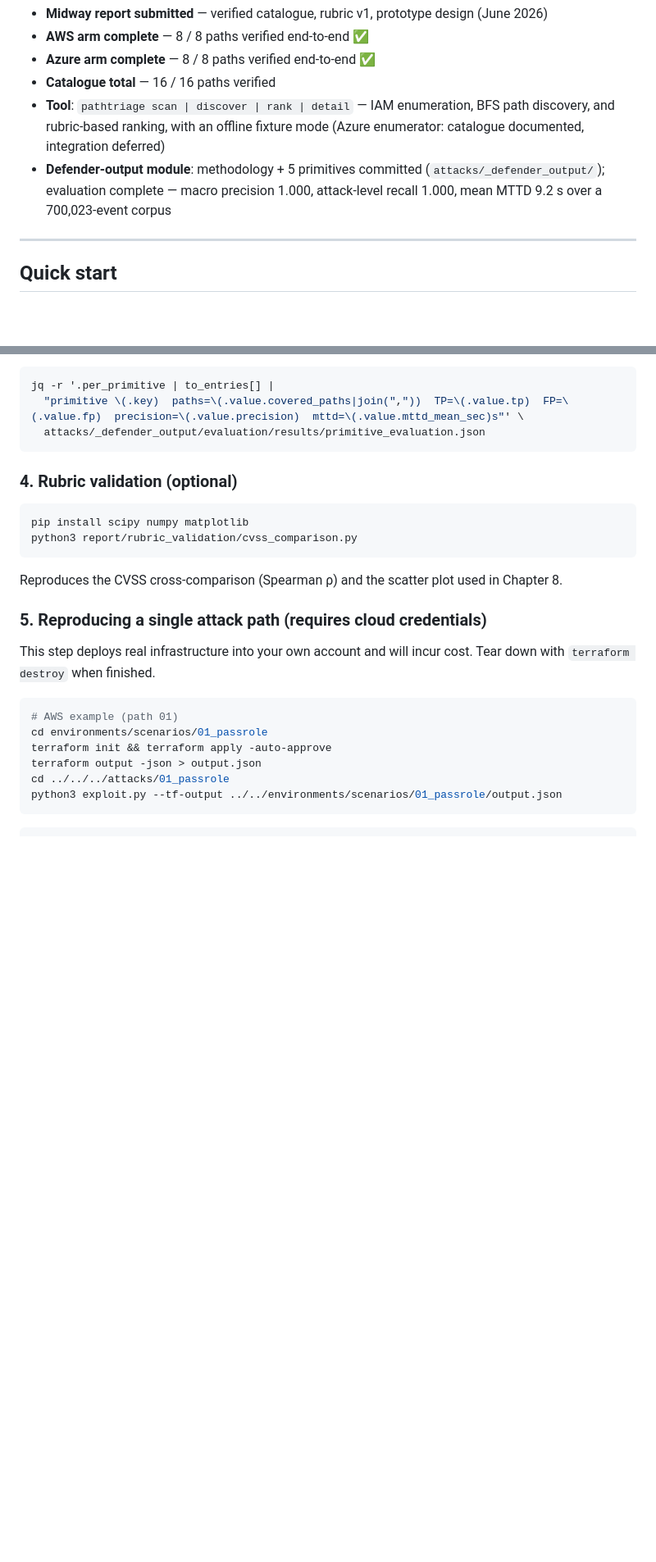
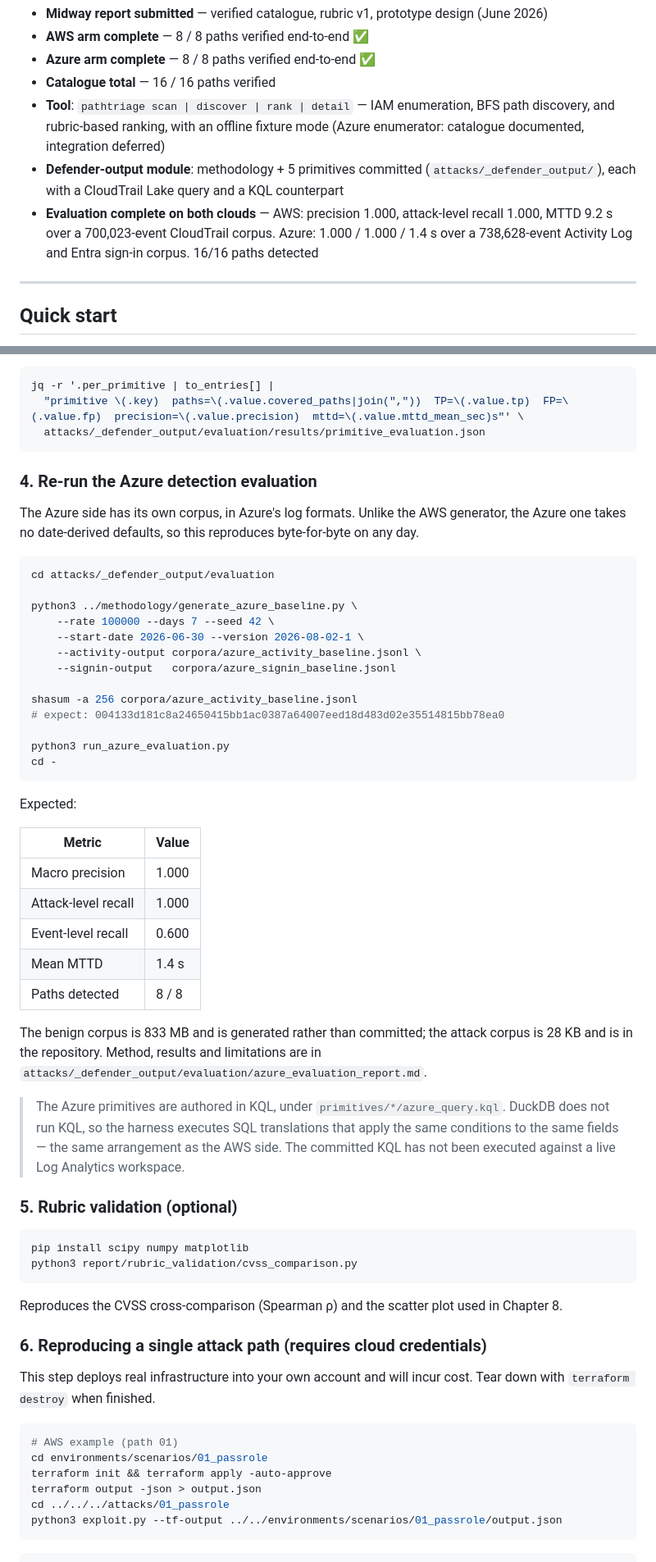
Before and after one commit to sarahda/pathtriage, a Markdown page: README.md, 2 parts joined by grey strips. Shown at 82% size. Rendered like a GitHub page; blank space fills up the shorter version.

Commit message:
docs: document the Azure evaluation and its reproduction steps
Adds step 4 for the Azure harness, records both corpus figures in the
status block, and notes in the limitations that the committed KQL has
not run against a live Log Analytics workspace.

````diff
--- a/README.md
+++ b/README.md
@@ -19,7 +19,8 @@ gap, and both arms of the Azure Z4 privilege-escalation guard.
 - **Azure arm complete** — 8 / 8 paths verified end-to-end ✅
 - **Catalogue total** — 16 / 16 paths verified
 - **Tool**: `pathtriage scan | discover | rank | detail` — IAM enumeration, BFS path discovery, and rubric-based ranking, with an offline fixture mode (Azure enumerator: catalogue documented, integration deferred)
-- **Defender-output module**: methodology + 5 primitives committed (`attacks/_defender_output/`); evaluation complete — macro precision 1.000, attack-level recall 1.000, mean MTTD 9.2 s over a 700,023-event corpus
+- **Defender-output module**: methodology + 5 primitives committed (`attacks/_defender_output/`), each with a CloudTrail Lake query and a KQL counterpart
+- **Evaluation complete on both clouds** — AWS: precision 1.000, attack-level recall 1.000, MTTD 9.2 s over a 700,023-event CloudTrail corpus. Azure: 1.000 / 1.000 / 1.4 s over a 738,628-event Activity Log and Entra sign-in corpus. 16/16 paths detected
 
 ---
 
@@ -270,7 +273,51 @@ jq -r '.per_primitive | to_entries[] |
   attacks/_defender_output/evaluation/results/primitive_evaluation.json
 ```
 
-### 4. Rubric validation (optional)
+### 4. Re-run the Azure detection evaluation
+
+The Azure side has its own corpus, in Azure's log formats. Unlike the
+AWS generator, the Azure one takes no date-derived defaults, so this
+reproduces byte-for-byte on any day.
+
+```bash
+cd attacks/_defender_output/evaluation
+
+python3 ../methodology/generate_azure_baseline.py \
+    --rate 100000 --days 7 --seed 42 \
+    --start-date 2026-06-30 --version 2026-08-02-1 \
+    --activity-output corpora/azure_activity_baseline.jsonl \
+    --signin-output   corpora/azure_signin_baseline.jsonl
+
+shasum -a 256 corpora/azure_activity_baseline.jsonl
+# expect: 004133d181c8a24650415bb1ac0387a64007eed18d483d02e35514815bb78ea0
+
+python3 run_azure_evaluation.py
+cd -
+```
+
+Expected:
+
+| Metric | Value |
+|---|---|
+| Macro precision | 1.000 |
+| Attack-level recall | 1.000 |
+| Event-level recall | 0.600 |
+| Mean MTTD | 1.4 s |
+| Paths detected | 8 / 8 |
+
+The benign corpus is 833 MB and is generated rather than committed;
+the attack corpus is 28 KB and is in the repository. Method, results
+and limitations are in
+`attacks/_defender_output/evaluation/azure_evaluation_report.md`.
+
+> The Azure primitives are authored in KQL, under
+> `primitives/*/azure_query.kql`. DuckDB does not run KQL, so the
+> harness executes SQL translations that apply the same conditions to
+> the same fields — the same arrangement as the AWS side. The
+> committed KQL has not been executed against a live Log Analytics
+> workspace.
+
+### 5. Rubric validation (optional)
 
 ```bash
 pip install scipy numpy matplotlib
@@ -279,7 +326,7 @@ python3 report/rubric_validation/cvss_comparison.py
 
 Reproduces the CVSS cross-comparison (Spearman ρ) and the scatter plot used in Chapter 8.
 
-### 5. Reproducing a single attack path (requires cloud credentials)
+### 6. Reproducing a single attack path (requires cloud credentials)
 
 This step deploys real infrastructure into your own account and will incur cost. Tear down with `terraform destroy` when finished.
 
````
Also changed, not shown: other parts of README.md (+5 -3 lines).
